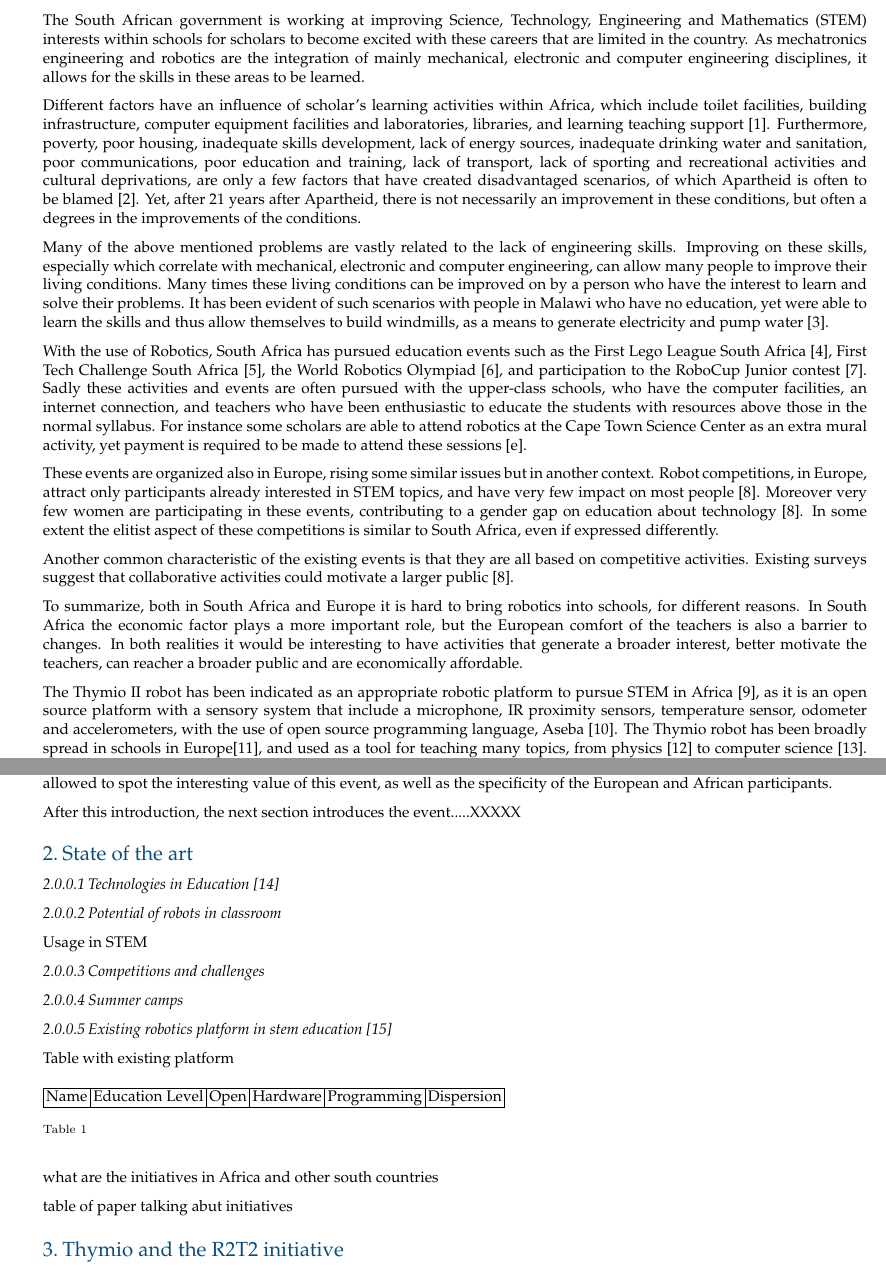
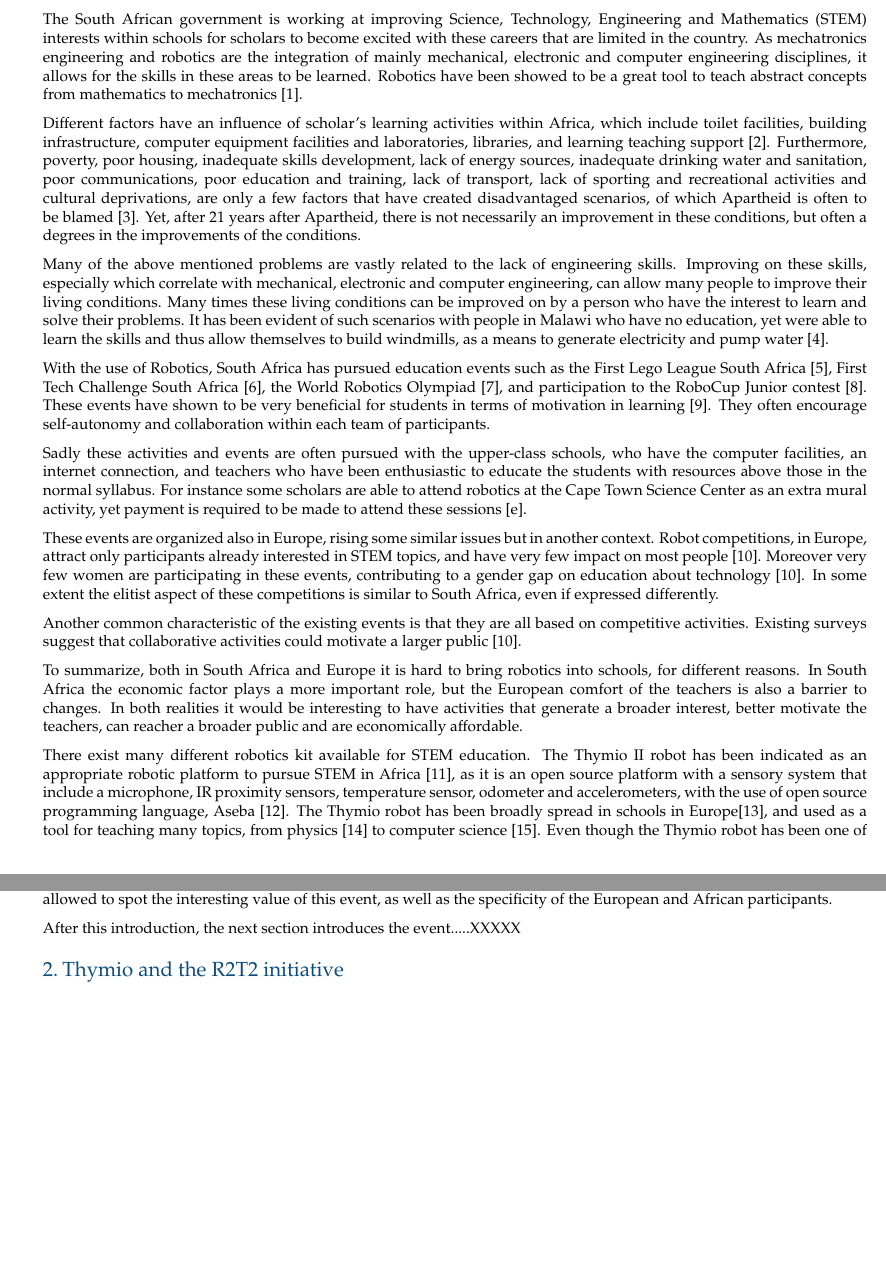
Before and after one commit to WafaJohal/paper_RoboinDevWorld_2016, a LaTeX document (main.tex): two parts of pages 1 and 2 of 6 before the commit and two parts of pages 1 and 2 of 5 after it, joined at a grey line, cut so that both start at the same text, the shorter picture padded with empty space. Compiled offline with pdfLaTeX.

Commit message:
fusion of State of the art with Intro

```diff
--- a/main.tex
+++ b/main.tex
@@ -40,12 +40,20 @@
 \section{Introduction}
 The South African government is working at improving Science, Technology, Engineering and Mathematics (STEM) interests within schools for scholars to become excited with these careers that are limited in the country.
 As mechatronics engineering and robotics are the integration of mainly mechanical, electronic and computer engineering disciplines, it allows for the skills in these areas to be learned.
+Robotics have been showed to be a great tool to teach abstract concepts from mathematics to mechatronics \cite{benitti2012exploring}.
+%robotics showed to be very usefull to motivate students into learning abstract concept such as CS concept magnenat2014
+
+%Technologies in Education \cite{winthrop2012new}
+
 
 Different factors have an influence of scholar's learning activities within Africa, which include toilet facilities, building infrastructure, computer equipment facilities and laboratories,  libraries, and learning teaching support~\cite{sedibe2011inequality}. Furthermore, poverty, poor housing, inadequate skills development, lack of energy sources, inadequate drinking water and sanitation, poor communications, poor education and training, lack of transport, lack of sporting and recreational activities and cultural deprivations, are only a few factors that have created disadvantaged scenarios, of which Apartheid is often to be blamed~\cite{mokoena2009improving}. Yet, after 21 years after Apartheid, there is not necessarily an improvement in these conditions, but often a degrees in the improvements of the conditions.
 
 Many of the above mentioned problems are vastly related to the lack of engineering skills. Improving on these skills, especially which correlate with mechanical, electronic and computer engineering, can allow many people to improve their living conditions. Many times these living conditions can be improved on by a person who have the interest to learn and solve their problems. It has been evident of such scenarios with people in Malawi who have no education, yet were able to learn the skills and thus allow themselves to build windmills, as a means to generate electricity and pump water~\cite{Sheerin2009}.
 
 With the use of Robotics, South Africa has pursued education events such as the First Lego League South Africa~\cite{FLLSA}, First Tech Challenge South Africa~\cite{FTCA}, the World Robotics Olympiad~\cite{WRO}, and participation to the RoboCup Junior contest~\cite{ferrein2011robocup}.
+These events have shown to be very beneficial for students in terms of motivation in learning \cite{deci1985intrinsic}.
+They often encourage self-autonomy and collaboration within each team of participants.
+
 Sadly these activities and events are often pursued with the upper-class schools, who have the computer facilities, an internet connection, and teachers who have been enthusiastic to educate the students with resources above those in the normal syllabus.
 For instance some scholars are able to attend robotics at the Cape Town Science Center as an extra mural activity, yet payment is required to be made to attend these sessions [e].
 
@@ -61,9 +70,12 @@ To summarize, both in South Africa and Europe it is hard to bring robotics into
 In South Africa the economic factor plays a more important role, but the European comfort of the teachers is also a barrier to changes.
 In both realities it would be interesting to have activities that generate a broader interest, better motivate the teachers, can reacher a broader public and are economically affordable.
 
+
+There exist many different robotics kit available for STEM education.
 The Thymio II robot has been indicated as an appropriate robotic platform to pursue STEM in Africa~\cite{Gyebi2015}, as it is an open source platform with a sensory system that include a microphone, IR proximity sensors, temperature sensor, odometer and accelerometers, with the use of open source programming language, Aseba~\cite{magnenat2010aseba}.
 The Thymio robot has been broadly spread in schools in Europe\cite{roy2015inirobot}, and used as a tool for teaching many topics, from physics~\cite{Mubin2013} to computer science~\cite{magnenat2014}.
 Even though the Thymio robot has been one of the more expensive educational robots that have been used in Africa~\cite{Gyebi2015}, it has been cheaper than the Lego Mindstorm EV3 robots, and it has been one of the best robots with processing, sensors, deployment, development and maintenance.
+
 
 This paper presents an education activity, called R2T2, addressing the issues above by using the opportunity offered by the Thymio robot.
 In opposition to the existing events, R2T2 focus on a collaborative task, based on a rescue operation where several groups need to cooperate.
@@ -81,31 +93,6 @@ A survey allowed to spot the interesting value of this event, as well as the spe
 
 After this introduction, the next section introduces the event.....XXXXX
 
-
-\section{State of the art}
-%(a) existing platforms and (b) initiatives in (South) Africa
-\paragraph{Technologies in Education \cite{winthrop2012new}}
-
-\paragraph{Potential of robots in classroom}
-Usage in STEM
-
-\paragraph{Competitions and challenges}
-
-\paragraph{Summer camps}
-
-\paragraph{Existing robotics platform in stem education \cite{Karim2015}}
-Table with existing platform
-\begin{table*}[h]
-\begin{tabular}{|c|c|c|c|c|c|} \hline
-Name & Education Level & Open & Hardware & Programming & Dispersion \\ \hline
-
-\end{tabular}
-\caption{}
-\end{table*}
-
-what are the initiatives in Africa and other south countries
-
-table of paper talking abut initiatives
 
 
 \section{Thymio and the R2T2 initiative}
```
Also changed, not shown: main.tex (1 more changed lines).
